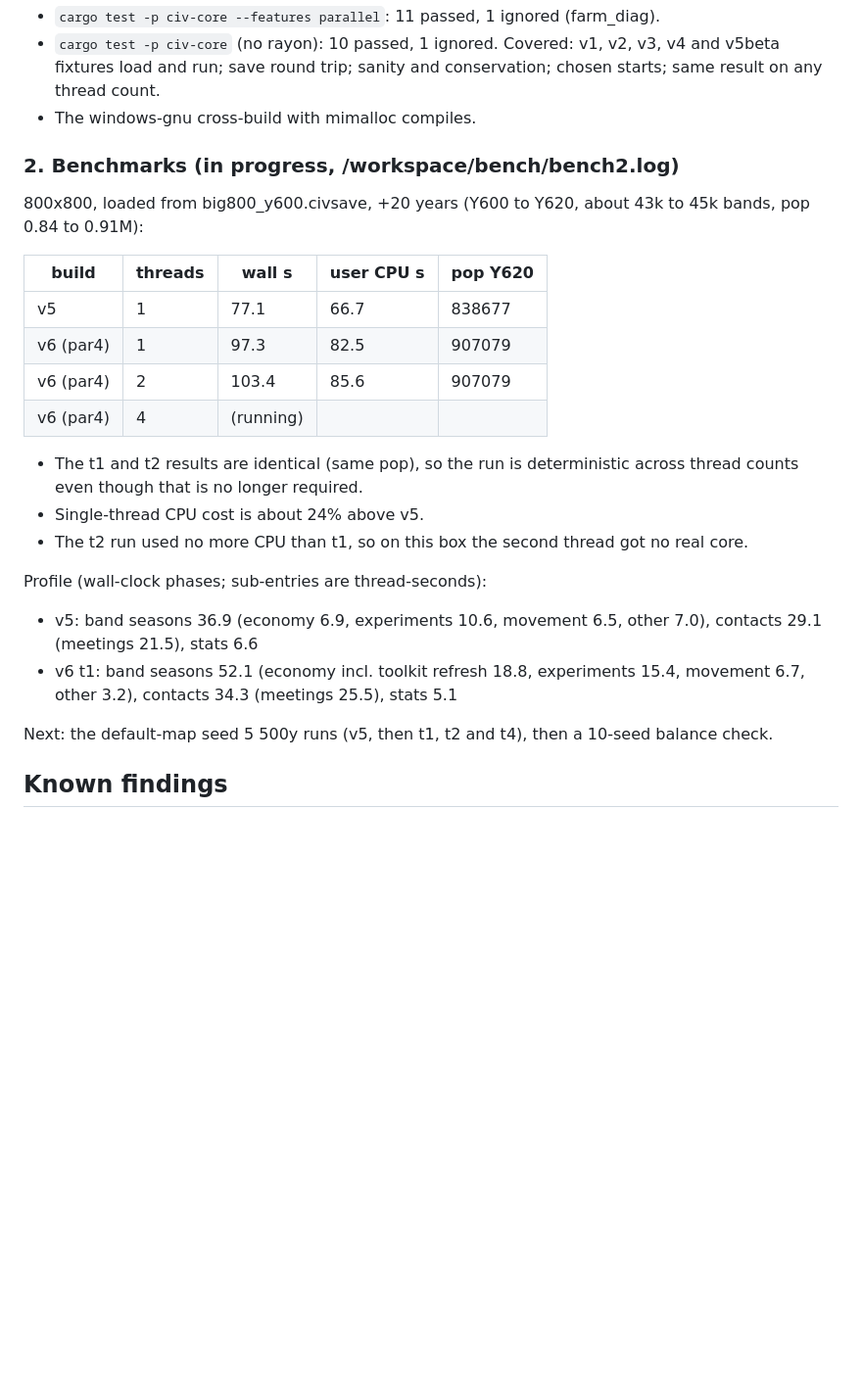
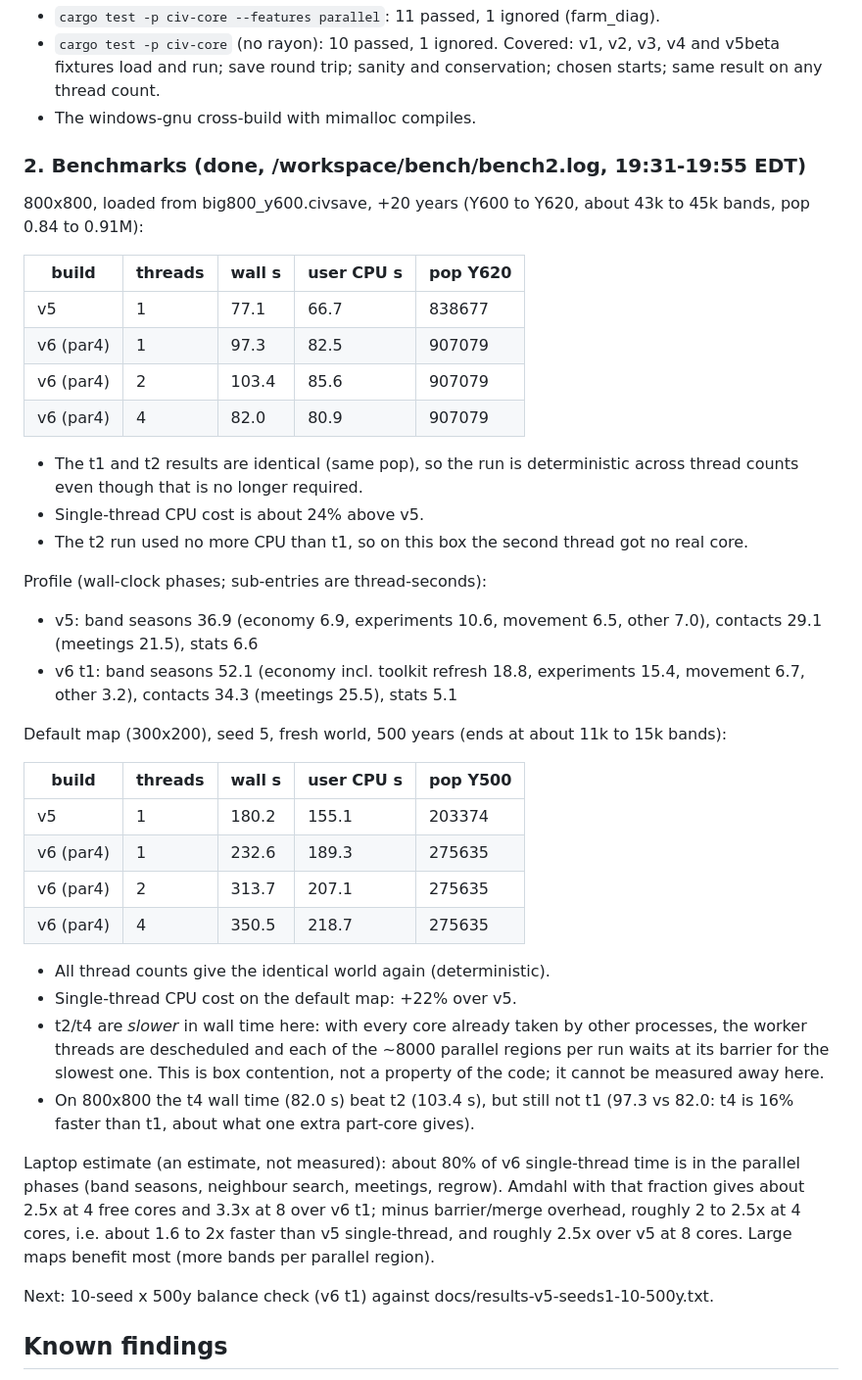
Before and after one commit to Macrolol/kindling, a Markdown page: docs/PROGRESS-v6.md, the part around the change. Shown at 98% size. GitHub-like rendering; blank space fills up the shorter version.

Commit message:
progress v6: benchmark tables

```diff
--- a/docs/PROGRESS-v6.md
+++ b/docs/PROGRESS-v6.md
@@ -23,7 +23,7 @@ metric on this box.
   conservation; chosen starts; same result on any thread count.
 - The windows-gnu cross-build with mimalloc compiles.
 
-### 2. Benchmarks (in progress, /workspace/bench/bench2.log)
+### 2. Benchmarks (done, /workspace/bench/bench2.log, 19:31-19:55 EDT)
 800x800, loaded from big800_y600.civsave, +20 years (Y600 to Y620, about 43k to 45k bands, pop 0.84 to 0.91M):
 
 | build | threads | wall s | user CPU s | pop Y620 |
@@ -31,7 +31,7 @@ metric on this box.
 | v5 | 1 | 77.1 | 66.7 | 838677 |
 | v6 (par4) | 1 | 97.3 | 82.5 | 907079 |
 | v6 (par4) | 2 | 103.4 | 85.6 | 907079 |
-| v6 (par4) | 4 | (running) | | |
+| v6 (par4) | 4 | 82.0 | 80.9 | 907079 |
 
 - The t1 and t2 results are identical (same pop), so the run is deterministic across thread
   counts even though that is no longer required.
@@ -42,7 +42,31 @@ Profile (wall-clock phases; sub-entries are thread-seconds):
 - v5: band seasons 36.9 (economy 6.9, experiments 10.6, movement 6.5, other 7.0), contacts 29.1 (meetings 21.5), stats 6.6
 - v6 t1: band seasons 52.1 (economy incl. toolkit refresh 18.8, experiments 15.4, movement 6.7, other 3.2), contacts 34.3 (meetings 25.5), stats 5.1
 
-Next: the default-map seed 5 500y runs (v5, then t1, t2 and t4), then a 10-seed balance check.
+Default map (300x200), seed 5, fresh world, 500 years (ends at about 11k to 15k bands):
+
+| build | threads | wall s | user CPU s | pop Y500 |
+|---|---|---|---|---|
+| v5 | 1 | 180.2 | 155.1 | 203374 |
+| v6 (par4) | 1 | 232.6 | 189.3 | 275635 |
+| v6 (par4) | 2 | 313.7 | 207.1 | 275635 |
+| v6 (par4) | 4 | 350.5 | 218.7 | 275635 |
+
+- All thread counts give the identical world again (deterministic).
+- Single-thread CPU cost on the default map: +22% over v5.
+- t2/t4 are *slower* in wall time here: with every core already taken by other processes, the
+  worker threads are descheduled and each of the ~8000 parallel regions per run waits at its
+  barrier for the slowest one. This is box contention, not a property of the code; it cannot be
+  measured away here.
+- On 800x800 the t4 wall time (82.0 s) beat t2 (103.4 s), but still not t1 (97.3 vs 82.0: t4 is
+  16% faster than t1, about what one extra part-core gives).
+
+Laptop estimate (an estimate, not measured): about 80% of v6 single-thread time is in the
+parallel phases (band seasons, neighbour search, meetings, regrow). Amdahl with that fraction gives
+about 2.5x at 4 free cores and 3.3x at 8 over v6 t1; minus barrier/merge overhead, roughly 2 to
+2.5x at 4 cores, i.e. about 1.6 to 2x faster than v5 single-thread, and roughly 2.5x over v5 at 8
+cores. Large maps benefit most (more bands per parallel region).
+
+Next: 10-seed x 500y balance check (v6 t1) against docs/results-v5-seeds1-10-500y.txt.
 
 ## Known findings
 - **Map clamp:** until 616855f the CLI silently clamped `--map` to 600x400, so a "1650x1650" CLI
```
